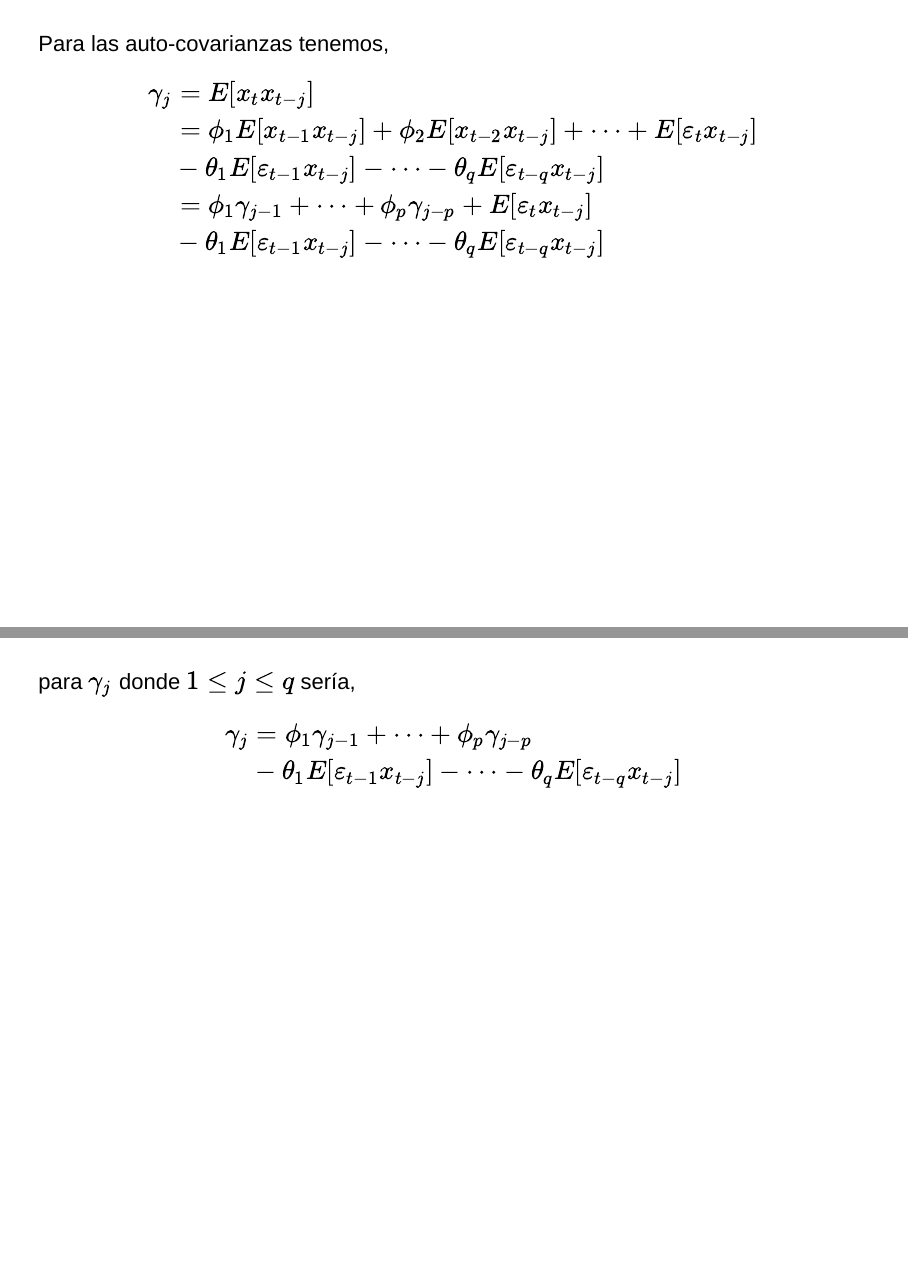
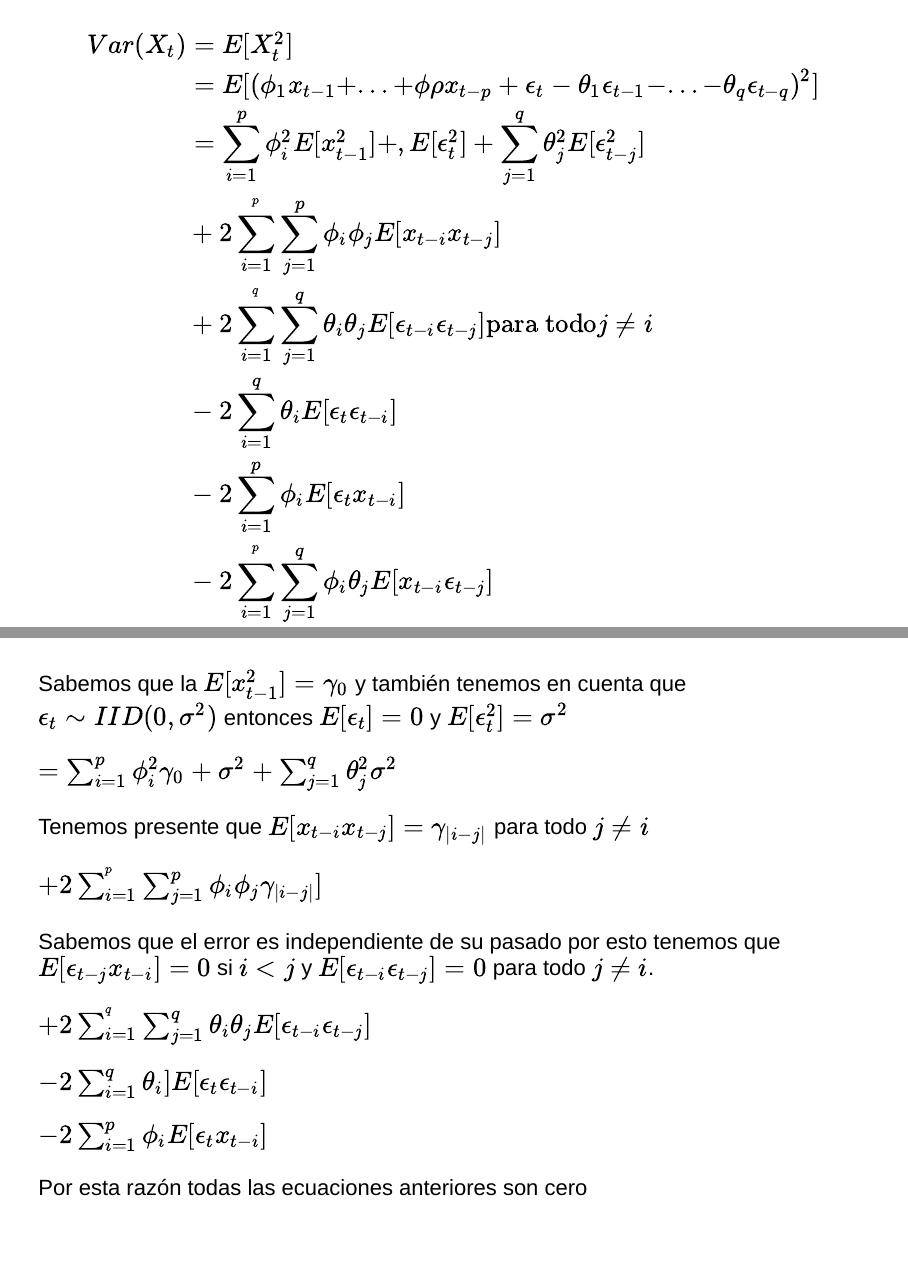
Before and after one commit to sbohorquez/Econometria2, an R Markdown document (docs/ModelosARIMA.Rmd): pages 68 and 69 of 85 before the commit and pages 68 and 70 of 90 after it, joined at a grey line. Rendered offline with R 4.5, knitr and Pandoc, with nearby package versions; drawn as Slidy slides in place of the format the file asks for.

Commit message:
Diapos
Adicioné otra diapositivas debajo del  slide #63 que quizás nos pueda servir. Quedo atento

```diff
--- a/docs/ModelosARIMA.Rmd
+++ b/docs/ModelosARIMA.Rmd
@@ -643,3 +643,51 @@
           & - 2 \phi_p \theta_q E[x_{t-p}\varepsilon_{t-q}]
 \end{align}
 
+##
+\begin{align}
+
+      Var(X_t) & = E[X^2_{t}]\\
+
+              &= E[(\phi_1 x_{t-1}+...+\phi \rho x_{t-p}+ \epsilon_{t}- \theta_1 \epsilon_{t-1}-...- \theta_q \epsilon_{t-q})^2]\\
+
+
+                &=\sum _{i=1}^p \phi^2_i E[x^2_{t-1}] +,E[\epsilon^2_t]+ \sum _{j=1}^q \theta^2_j E[\epsilon^2_{t-j}]\\
+
+               &+2\sum _{i=1}^{^p} \sum _{j=1}^p\phi_i \phi_j E[x_{t-i} x_{t-j}]\\
+
+              &+2 \sum _{i=1}^{^q} \sum_{j=1}^q \theta_i \theta_j E[\epsilon_{t-i} \epsilon_{t-j}] \text{para todo}  j\neq i\\
+
+              &-2 \sum _{i=1}^q \theta_i E[\epsilon_{t} \epsilon_{t-i}]\\
+
+              &- 2 \sum_{i=1}^p\phi_i E[\epsilon_{t} x_{t-i}]\\
+
+              &- 2 \sum _{i=1}^{^p} \sum_{j=1}^q \phi_i \theta_j E[x_{t-i} \epsilon_{t-j}]\\
+
+\end{align}
+
+
+##
+
+Sabemos que la $E[x^2_{t-1}] = \gamma_0$ y también tenemos en cuenta que $\epsilon_t\sim IID(0,\sigma^2)$ entonces $E[\epsilon_t]=0$ y $E[\epsilon_t^2]=\sigma^2$
+
+$=\sum _{i=1}^p \phi^2_i \gamma_0  +\sigma^2 + \sum _{j=1}^q \theta^2_j \sigma^2$
+
+Tenemos presente que   $E[x_{t-i} x_{t-j}]=\gamma_{|i-j|}$ para todo $j \neq i$
+
+$+2\sum _{i=1}^{^p} \sum _{j=1}^p\phi_i \phi_j\gamma_{|i-j|}]$
+
+Sabemos que el error es independiente de su pasado por esto tenemos que $E[\epsilon_{t-j} x_{t-i}]=0$ si $i<j$ y $E[\epsilon_{t-i} \epsilon_{t-j}]=0$ para todo $j \neq i$.
+
+$+2 \sum _{i=1}^{^q} \sum_{j=1}^q \theta_i \theta_j E[\epsilon_{t-i} \epsilon_{t-j}]$
+
+$-2 \sum _{i=1}^q \theta_i] E[\epsilon_{t} \epsilon_{t-i}]$
+
+$- 2 \sum_{i=1}^p\phi_i E[\epsilon_{t} x_{t-i}]$
+
+Por esta razón todas las ecuaciones anteriores son cero
+
+Tenemos que  $E[x_{t-i} \epsilon_{t-j}]=\sigma^2$ si $i=j$, $E[x_{t-i} \epsilon_{t-j}]=0$ para todo $i<j$ y $E[x_{t-i} \epsilon_{t-j}]=\sigma^2(\phi-\theta)$ si $i>j$
+
+Para este caso usaremos $E[x_{t-i} \epsilon_{t-j}]=\sigma^2(\phi-\theta)$ si $i>j$
+
+$- 2 \sum _{i=1}^{^p} \sum_{j=1}^q \phi_i \theta_j \sigma^2(\phi-\theta)$
```
Also changed, not shown: docs/ModelosARIMA.Rmd (18 more changed lines).
